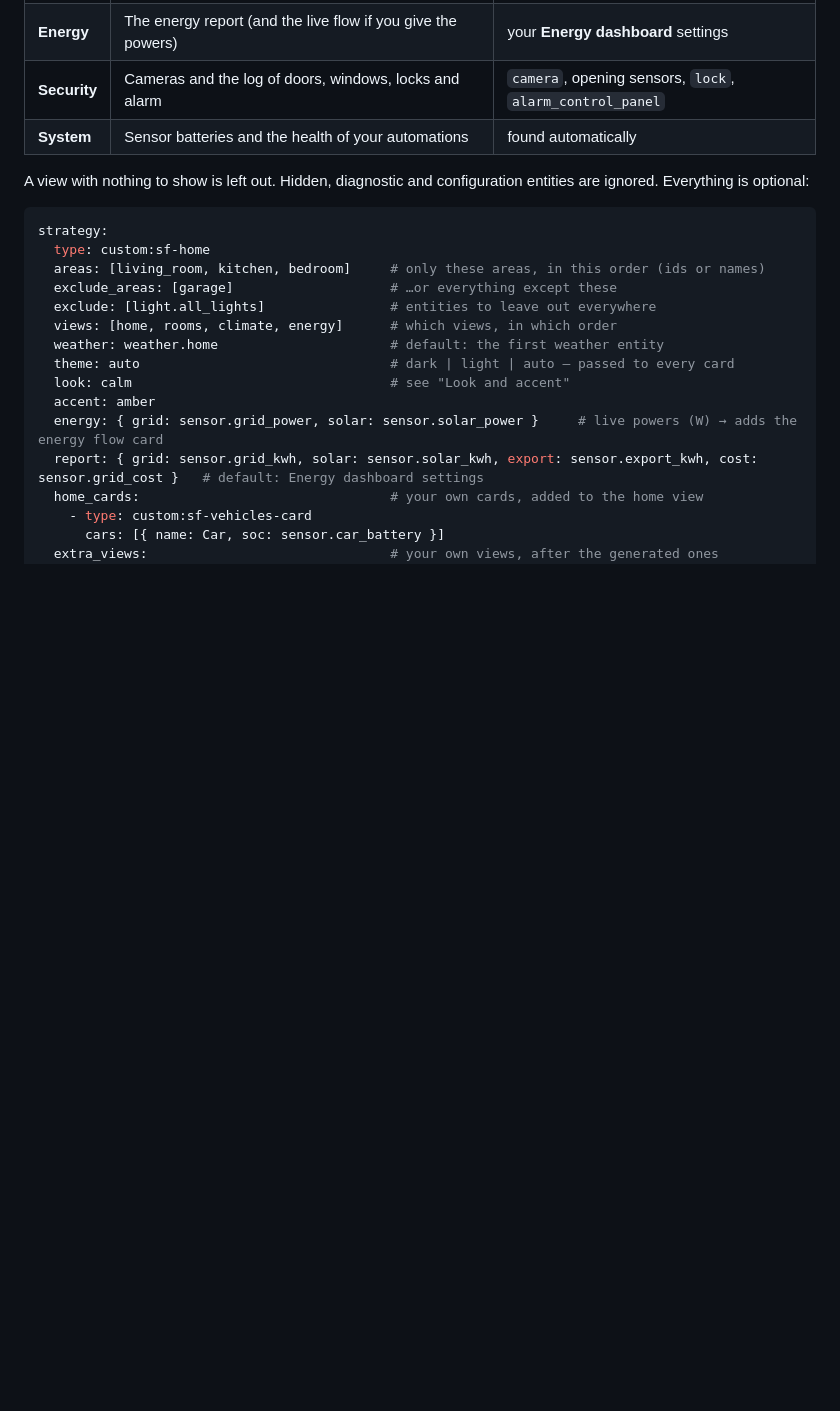
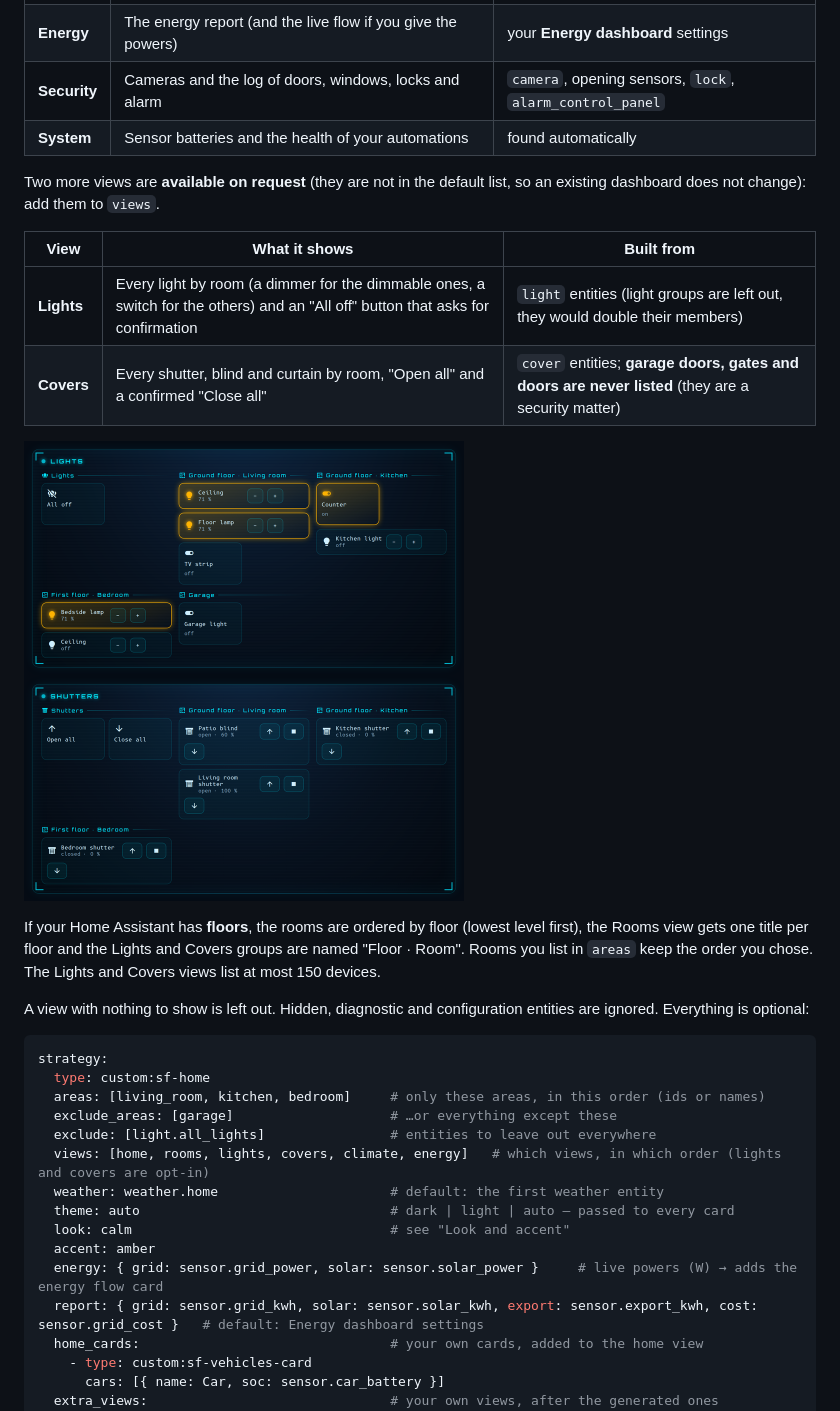
Before and after one commit to khrom06/SF-Cards, a Markdown page: README.md, the part around the change. Drawn GitHub-style; pictures changed too: assets/auto-covers.png (added), assets/auto-lights.png (added); blank space fills up the shorter version.

````diff
--- a/README.md
+++ b/README.md
@@ -182,6 +182,17 @@ Home Assistant then asks SF Cards for the dashboard every time it is opened, so
 | **Security** | Cameras and the log of doors, windows, locks and alarm | `camera`, opening sensors, `lock`, `alarm_control_panel` |
 | **System** | Sensor batteries and the health of your automations | found automatically |
 
+Two more views are **available on request** (they are not in the default list, so an existing dashboard does not change): add them to `views`.
+
+| View | What it shows | Built from |
+|---|---|---|
+| **Lights** | Every light by room (a dimmer for the dimmable ones, a switch for the others) and an "All off" button that asks for confirmation | `light` entities (light groups are left out, they would double their members) |
+| **Covers** | Every shutter, blind and curtain by room, "Open all" and a confirmed "Close all" | `cover` entities; **garage doors, gates and doors are never listed** (they are a security matter) |
+
+<img src="assets/auto-lights.png" alt="The Lights view: an All off button, then every light by floor and room, dimmers for the dimmable ones" width="440"> <img src="assets/auto-covers.png" alt="The Covers view: Open all and Close all, then every shutter by floor and room (the garage door is not listed)" width="440">
+
+If your Home Assistant has **floors**, the rooms are ordered by floor (lowest level first), the Rooms view gets one title per floor and the Lights and Covers groups are named "Floor · Room". Rooms you list in `areas` keep the order you chose. The Lights and Covers views list at most 150 devices.
+
 A view with nothing to show is left out. Hidden, diagnostic and configuration entities are ignored. Everything is optional:
 
 ```yaml
@@ -190,7 +201,7 @@ strategy:
   areas: [living_room, kitchen, bedroom]     # only these areas, in this order (ids or names)
   exclude_areas: [garage]                    # …or everything except these
   exclude: [light.all_lights]                # entities to leave out everywhere
-  views: [home, rooms, climate, energy]      # which views, in which order
+  views: [home, rooms, lights, covers, climate, energy]   # which views, in which order (lights and covers are opt-in)
   weather: weather.home                      # default: the first weather entity
   theme: auto                                # dark | light | auto — passed to every card
   look: calm                                 # see "Look and accent"
````
Also changed, not shown: CHANGELOG.md (+5 -0 lines), 8 other files.
